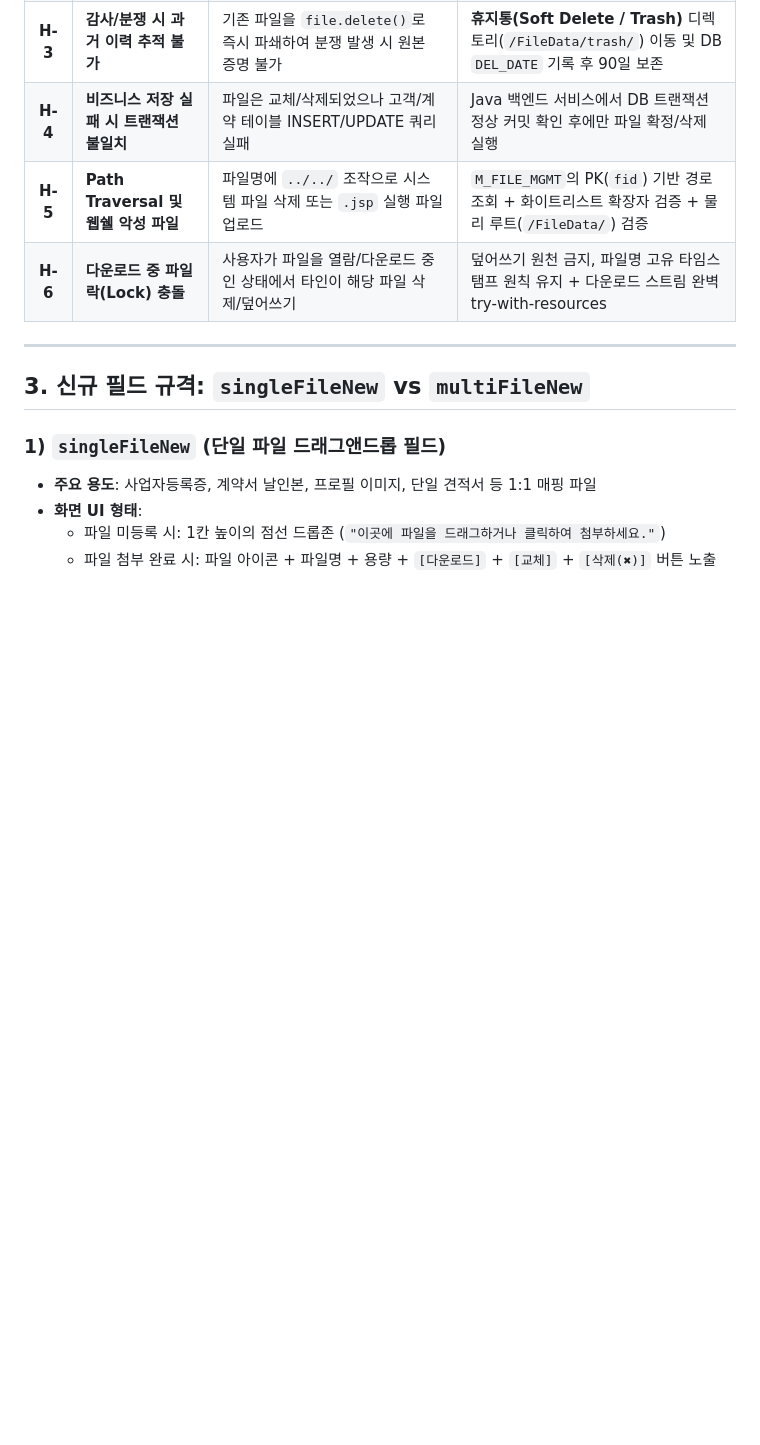
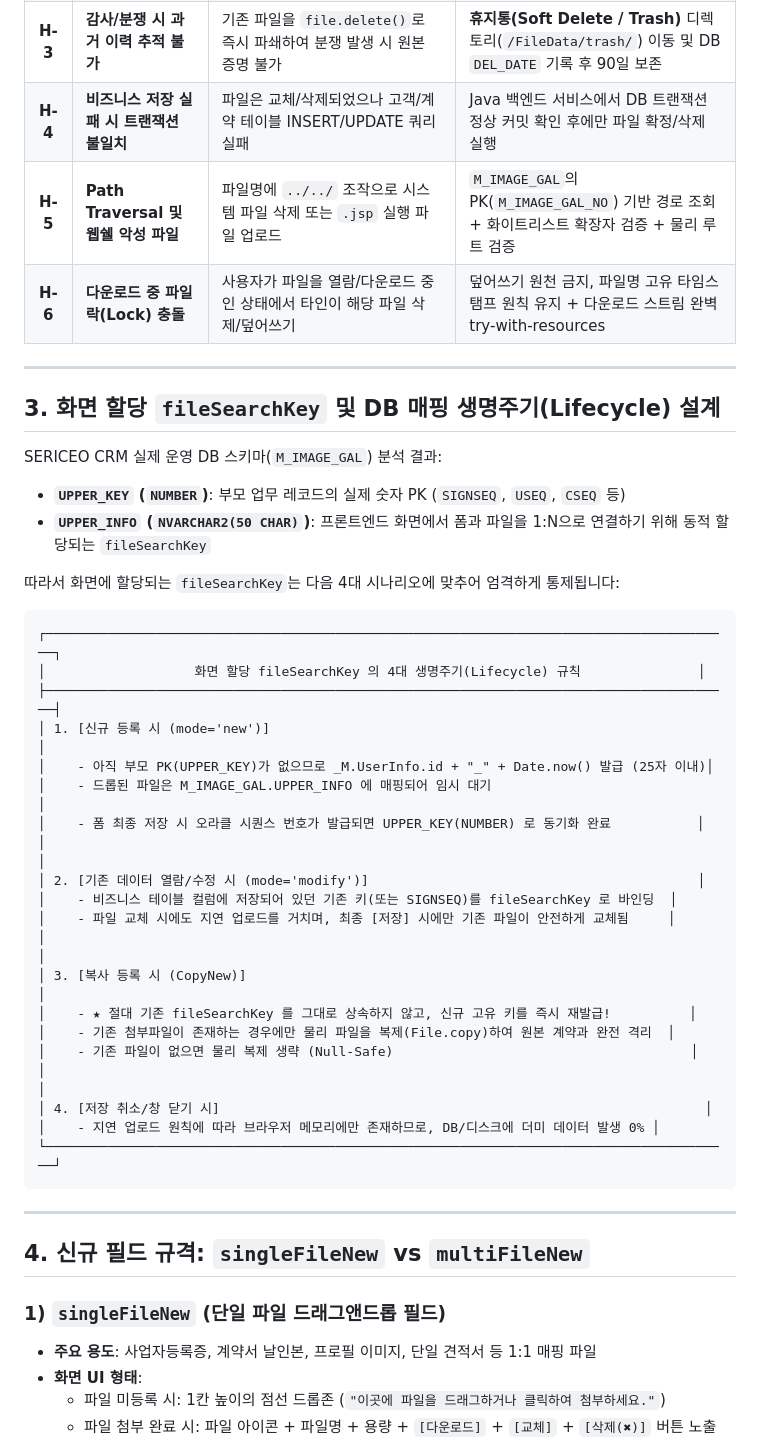
Before and after one commit to iskar79/SERICEO_CRM, a Markdown page: 5_TASK_FILE_SYSTEM_DRAG_DROP.md, the part around the change. GitHub-like rendering; blank space fills up the shorter version.

Commit message:
20261102 khma : fileSearchKey 생명주기 및 M_IMAGE_GAL(UPPER_KEY NUMBER, UPPER_INFO NVARCHAR2) 스키마 반영

````diff
--- a/5_TASK_FILE_SYSTEM_DRAG_DROP.md
+++ b/5_TASK_FILE_SYSTEM_DRAG_DROP.md
@@ -52,12 +52,45 @@
 | **H-2** | **복사 등록(`CopyNew`) 시 파일 공유 참사** | 10번 계약을 복사해 11번 신규 계약을 생성했으나, 두 계약이 동일 물리 파일을 공유 ➡️ 한쪽 삭제 시 동반 파괴 | `CopyNew` 시 기존 파일 키를 공유하지 않고, 물리 파일도 새 이름으로 복사 분리(`File.copy`)하여 독립화 |
 | **H-3** | **감사/분쟁 시 과거 이력 추적 불가** | 기존 파일을 `file.delete()`로 즉시 파쇄하여 분쟁 발생 시 원본 증명 불가 | **휴지통(Soft Delete / Trash)** 디렉토리(`/FileData/trash/`) 이동 및 DB `DEL_DATE` 기록 후 90일 보존 |
 | **H-4** | **비즈니스 저장 실패 시 트랜잭션 불일치** | 파일은 교체/삭제되었으나 고객/계약 테이블 INSERT/UPDATE 쿼리 실패 | Java 백엔드 서비스에서 DB 트랜잭션 정상 커밋 확인 후에만 파일 확정/삭제 실행 |
-| **H-5** | **Path Traversal 및 웹쉘 악성 파일** | 파일명에 `../../` 조작으로 시스템 파일 삭제 또는 `.jsp` 실행 파일 업로드 | `M_FILE_MGMT`의 PK(`fid`) 기반 경로 조회 + 화이트리스트 확장자 검증 + 물리 루트(`/FileData/`) 검증 |
+| **H-5** | **Path Traversal 및 웹쉘 악성 파일** | 파일명에 `../../` 조작으로 시스템 파일 삭제 또는 `.jsp` 실행 파일 업로드 | `M_IMAGE_GAL`의 PK(`M_IMAGE_GAL_NO`) 기반 경로 조회 + 화이트리스트 확장자 검증 + 물리 루트 검증 |
 | **H-6** | **다운로드 중 파일 락(Lock) 충돌** | 사용자가 파일을 열람/다운로드 중인 상태에서 타인이 해당 파일 삭제/덮어쓰기 | 덮어쓰기 원천 금지, 파일명 고유 타임스탬프 원칙 유지 + 다운로드 스트림 완벽 try-with-resources |
 
 ---
 
-## 3. 신규 필드 규격: `singleFileNew` vs `multiFileNew`
+## 3. 화면 할당 `fileSearchKey` 및 DB 매핑 생명주기(Lifecycle) 설계
+
+SERICEO CRM 실제 운영 DB 스키마(`M_IMAGE_GAL`) 분석 결과:
+* **`UPPER_KEY` (`NUMBER`)**: 부모 업무 레코드의 실제 숫자 PK (`SIGNSEQ`, `USEQ`, `CSEQ` 등)
+* **`UPPER_INFO` (`NVARCHAR2(50 CHAR)`)**: 프론트엔드 화면에서 폼과 파일을 1:N으로 연결하기 위해 동적 할당되는 `fileSearchKey`
+
+따라서 화면에 할당되는 `fileSearchKey`는 다음 4대 시나리오에 맞추어 엄격하게 통제됩니다:
+
+```
+┌────────────────────────────────────────────────────────────────────────────────────────┐
+│                   화면 할당 fileSearchKey 의 4대 생명주기(Lifecycle) 규칙               │
+├────────────────────────────────────────────────────────────────────────────────────────┤
+│ 1. [신규 등록 시 (mode='new')]                                                         │
+│    - 아직 부모 PK(UPPER_KEY)가 없으므로 _M.UserInfo.id + "_" + Date.now() 발급 (25자 이내)│
+│    - 드롭된 파일은 M_IMAGE_GAL.UPPER_INFO 에 매핑되어 임시 대기                             │
+│    - 폼 최종 저장 시 오라클 시퀀스 번호가 발급되면 UPPER_KEY(NUMBER) 로 동기화 완료           │
+│                                                                                        │
+│ 2. [기존 데이터 열람/수정 시 (mode='modify')]                                          │
+│    - 비즈니스 테이블 컬럼에 저장되어 있던 기존 키(또는 SIGNSEQ)를 fileSearchKey 로 바인딩  │
+│    - 파일 교체 시에도 지연 업로드를 거치며, 최종 [저장] 시에만 기존 파일이 안전하게 교체됨     │
+│                                                                                        │
+│ 3. [복사 등록 시 (CopyNew)]                                                            │
+│    - ★ 절대 기존 fileSearchKey 를 그대로 상속하지 않고, 신규 고유 키를 즉시 재발급!          │
+│    - 기존 첨부파일이 존재하는 경우에만 물리 파일을 복제(File.copy)하여 원본 계약과 완전 격리  │
+│    - 기존 파일이 없으면 물리 복제 생략 (Null-Safe)                                      │
+│                                                                                        │
+│ 4. [저장 취소/창 닫기 시]                                                              │
+│    - 지연 업로드 원칙에 따라 브라우저 메모리에만 존재하므로, DB/디스크에 더미 데이터 발생 0% │
+└────────────────────────────────────────────────────────────────────────────────────────┘
+```
+
+---
+
+## 4. 신규 필드 규격: `singleFileNew` vs `multiFileNew`
 
 ### 1) `singleFileNew` (단일 파일 드래그앤드롭 필드)
 - **주요 용도**: 사업자등록증, 계약서 날인본, 프로필 이미지, 단일 견적서 등 1:1 매핑 파일
````
